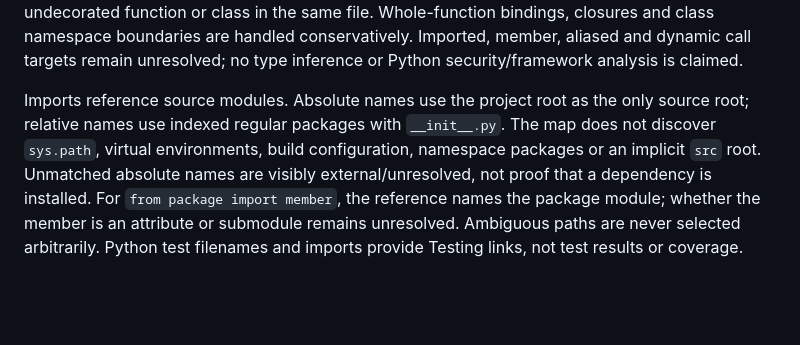
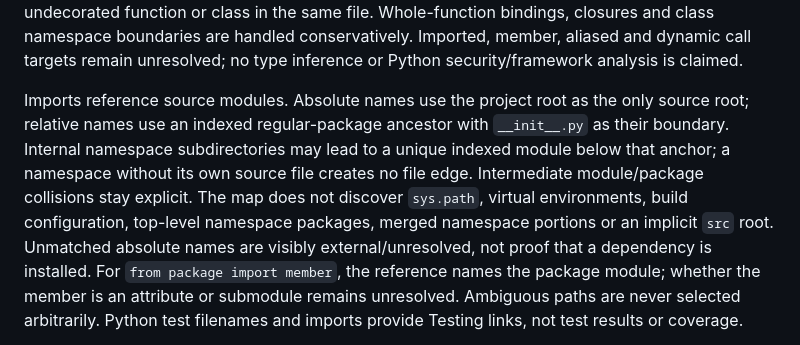
Before and after one commit to OnFiala/agent.mind, a Markdown page: README.md, the part around the change. Drawn GitHub-style; blank space fills up the shorter version.

Commit message:
Record verified Python consumer workflow and namespace boundary

```diff
--- a/README.md
+++ b/README.md
@@ -649,9 +649,12 @@ handled conservatively. Imported, member, aliased and dynamic call targets remai
 unresolved; no type inference or Python security/framework analysis is claimed.
 
 Imports reference source modules. Absolute names use the project root as the
-only source root; relative names use indexed regular packages with `__init__.py`.
+only source root; relative names use an indexed regular-package ancestor with
+`__init__.py` as their boundary. Internal namespace subdirectories may lead to a
+unique indexed module below that anchor; a namespace without its own source file
+creates no file edge. Intermediate module/package collisions stay explicit.
 The map does not discover `sys.path`, virtual environments, build configuration,
-namespace packages or an implicit `src` root. Unmatched absolute names are visibly
+top-level namespace packages, merged namespace portions or an implicit `src` root. Unmatched absolute names are visibly
 external/unresolved, not proof that a dependency is installed. For
 `from package import member`, the reference names the package module; whether the
 member is an attribute or submodule remains unresolved. Ambiguous paths are never
```
Also changed, not shown: ROADMAP.md (+12 -0 lines), docs/releases/1.3.0.md (+59 -8 lines).
